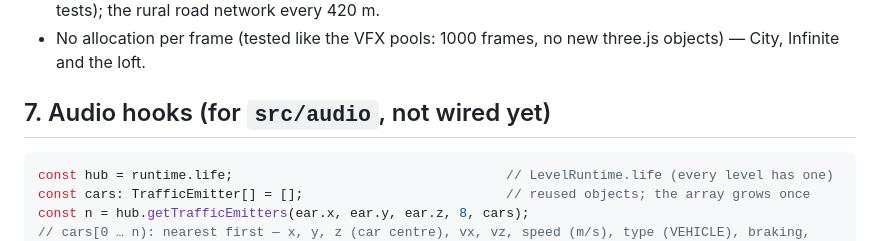
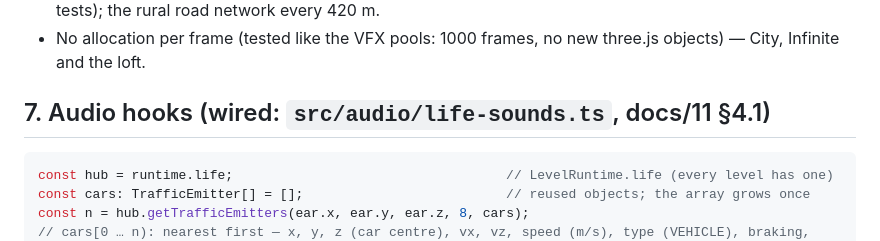
Before and after one commit to tvlgiao/game-drone-sim, a Markdown page: docs/12-living-world.md, the part around the change. Drawn GitHub-style.

````diff
--- a/docs/12-living-world.md
+++ b/docs/12-living-world.md
@@ -152,7 +152,7 @@ ultra triangles (the grass tufts), Training on Quest (143 k), iPhone Alpine (251
 - No allocation per frame (tested like the VFX pools: 1000 frames, no new three.js objects) — City, Infinite
   and the loft.
 
-## 7. Audio hooks (for `src/audio`, not wired yet)
+## 7. Audio hooks (wired: `src/audio/life-sounds.ts`, docs/11 §4.1)
 
 ```ts
 const hub = runtime.life;                                   // LevelRuntime.life (every level has one)
````
Also changed, not shown: docs/11-audio.md (+21 -0 lines).
